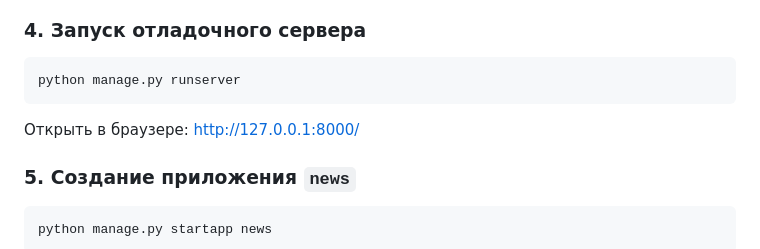
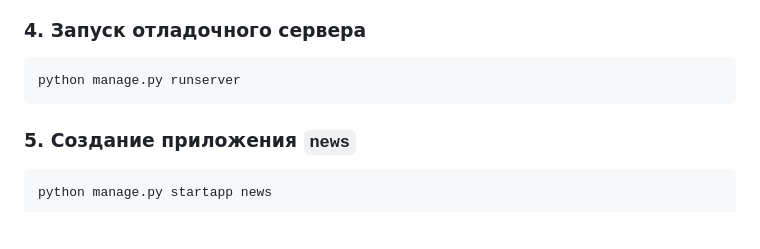
Before and after one commit to Blech06/laba_web, a Markdown page: django-lab1/README.md, the part around the change. Rendered like a GitHub page; blank space fills up the shorter version.

````diff
--- a/django-lab1/README.md
+++ b/django-lab1/README.md
@@ -69,8 +69,6 @@ MySite/
 ```bash
 python manage.py runserver
 ```
-
-Открыть в браузере: http://127.0.0.1:8000/
 
 ### 5. Создание приложения `news`
 
````
